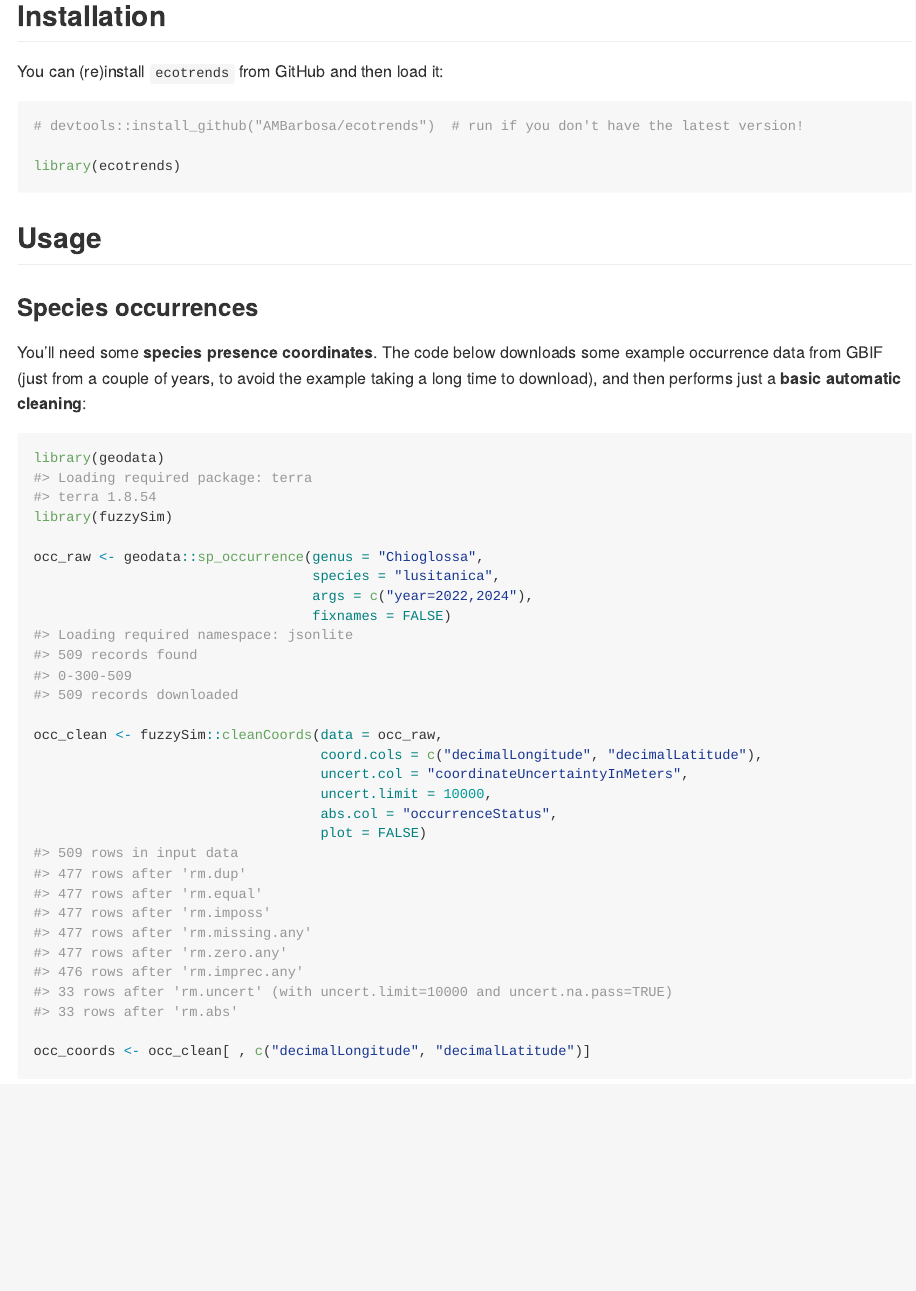
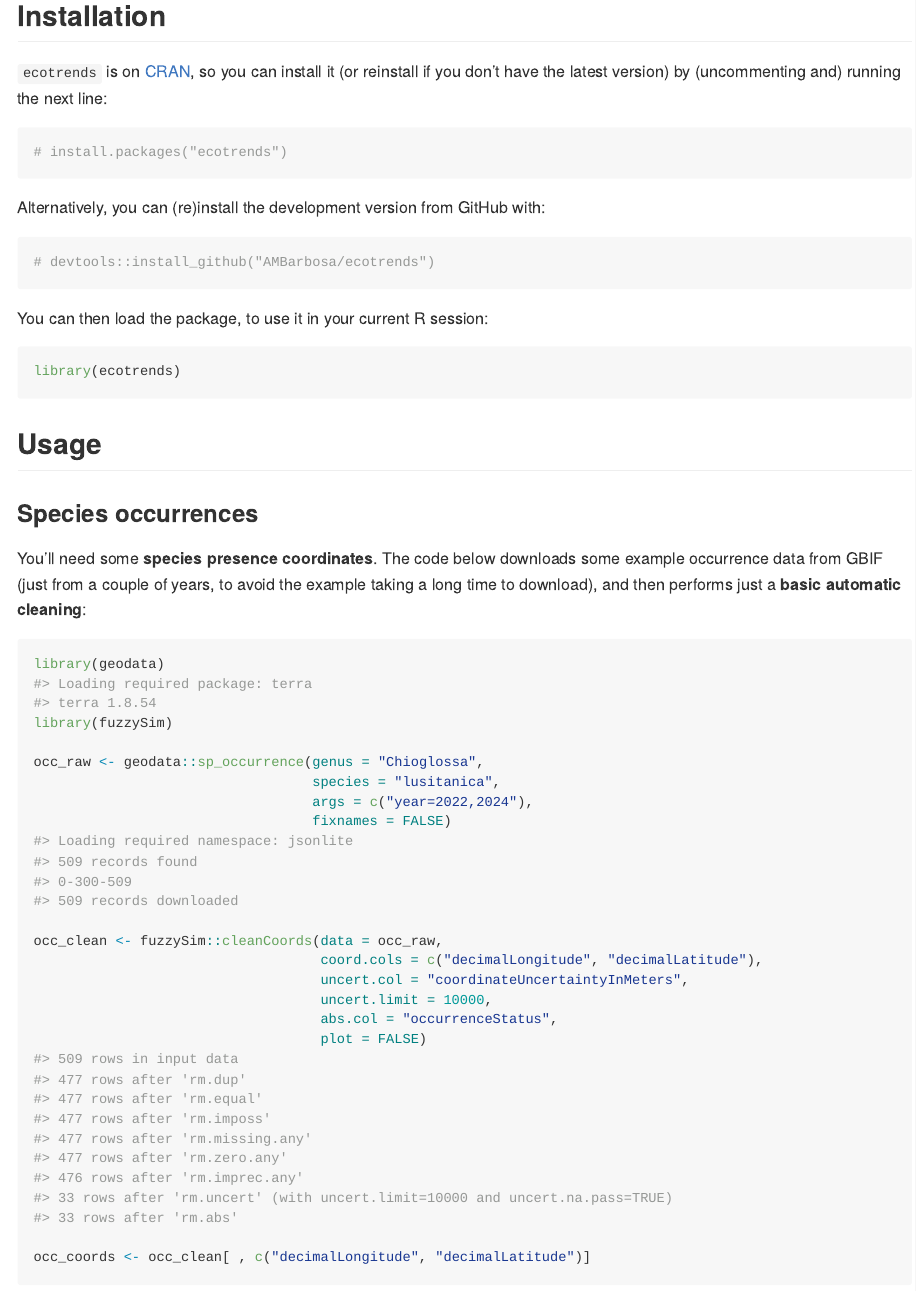
Before and after one commit to AMBarbosa/ecotrends, an R Markdown document (README.Rmd): the page in a window 1100 px wide, from 740 px down. The pictures show the output file README.md that the author committed with the source, drawn offline in the style of GitHub; long lines of code are wrapped.

Commit message:
add CRAN link and installation

````diff
--- a/README.Rmd
+++ b/README.Rmd
@@ -32,13 +32,24 @@ Here is a very basic flow chart of the package:
 
 ## Installation
 
-You can (re)install `ecotrends` from GitHub and then load it:
+`ecotrends` is on [CRAN](https://cran.r-project.org/package=ecotrends), so you can install it (or reinstall if you don't have the latest version) by (uncommenting and) running the next line:
 
-```{r install}
-# devtools::install_github("AMBarbosa/ecotrends")  # run if you don't have the latest version!
+```{r install_cran}
+# install.packages("ecotrends")
+```
 
+Alternatively, you can (re)install the development version from GitHub with:
+
+```{r install_github}
+# devtools::install_github("AMBarbosa/ecotrends")
+```
+
+You can then load the package, to use it in your current R session:
+
+```{r load}
 library(ecotrends)
 ```
+
 
 ## Usage
 
````
Also changed, not shown: README.md, README.Rmd (2 more changed lines).
